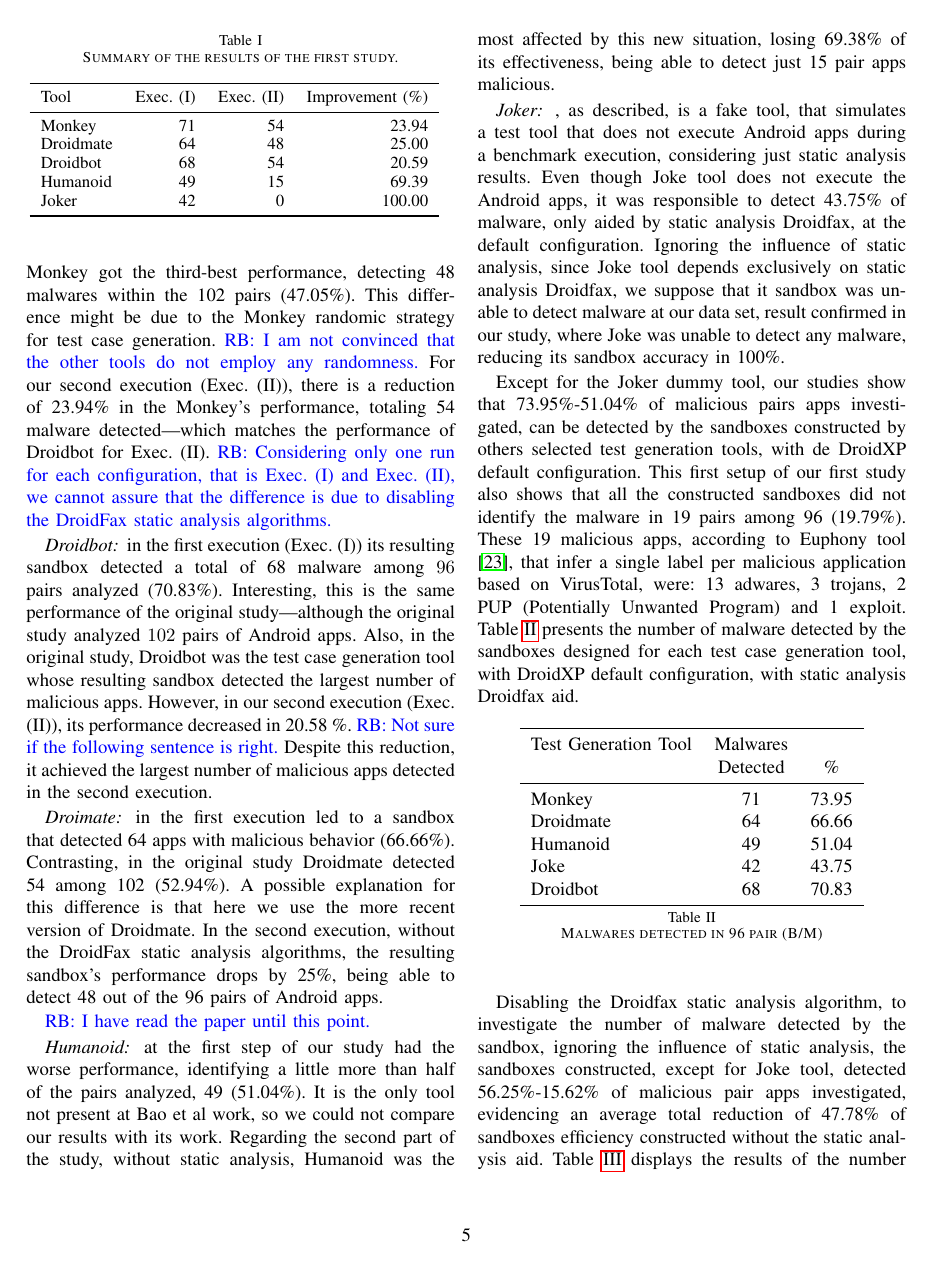
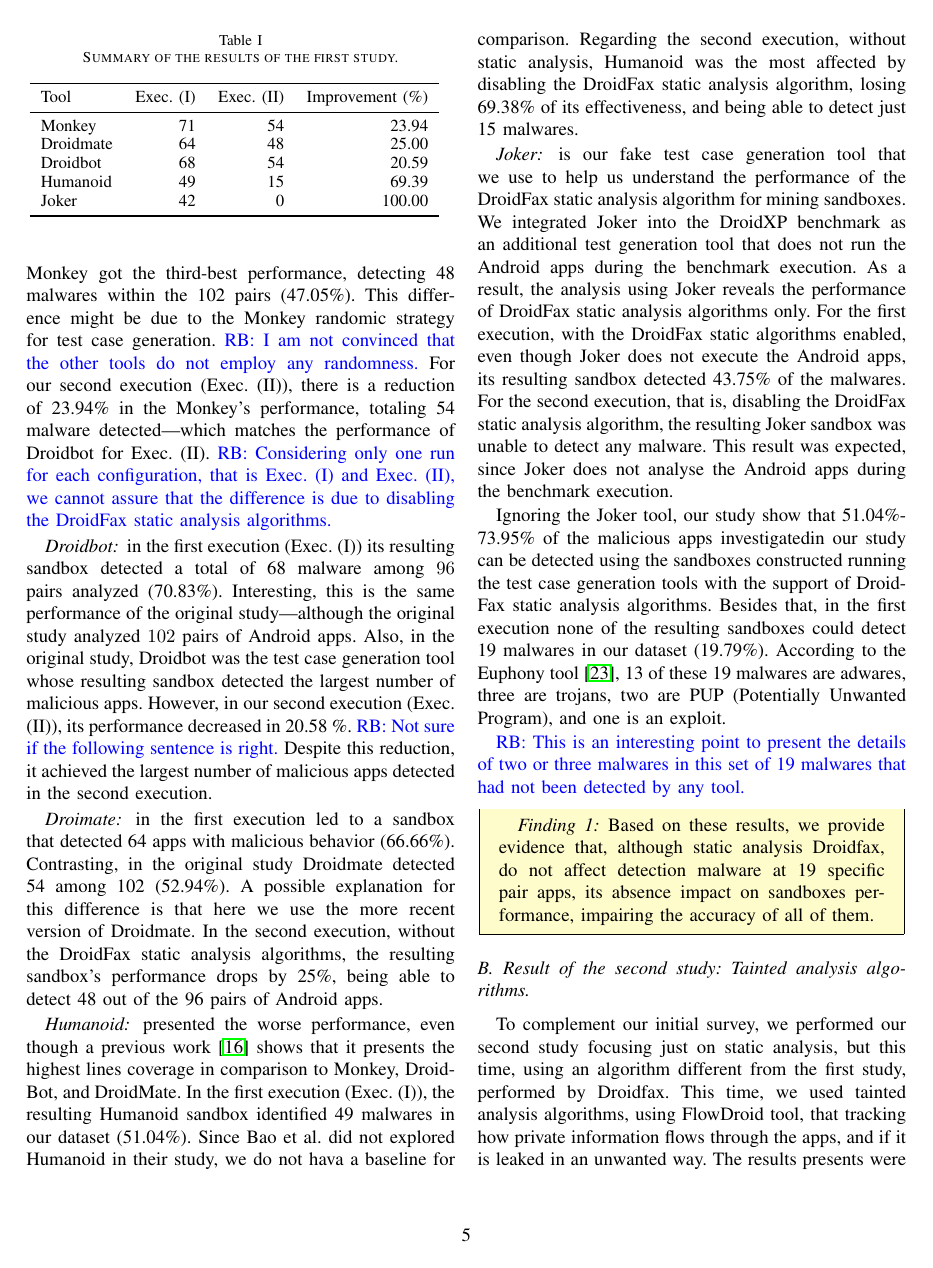
Before and after one commit to droidxp/paper-replication, a LaTeX paper (main.tex, which reads results.tex): page 5 of 8 before the commit and page 5 of 7 after it. Compiled offline with pdfLaTeX.

Commit message:
review untill section V-A

```diff
--- a/results.tex
+++ b/results.tex
@@ -54,28 +54,8 @@ Next we discuss the result of each individual test generation tool.
 \subsubsection*{Droimate} in the first execution led to a sandbox that detected 64 apps with malicious behavior (66.66\%). Contrasting, in the original study Droidmate detected 54 among 102 (52.94\%). A possible explanation for this difference is that here we use the more recent version of Droidmate. In the second execution, without the DroidFax static analysis algorithms, the resulting sandbox's performance drops by 25\%, being able to detect 48 out of the 96 pairs of Android apps.
 
 
-\rb{I have read the paper until this point.}
+\subsubsection*{Humanoid} presented the worse performance, even though a previous
+work~\cite{DBLP:conf/kbse/LiY0C19} shows that it presents the highest lines coverage in comparison to Monkey, DroidBot, and DroidMate. In the first execution (Exec. (I)), the resulting Humanoid sandbox identified 49 malwares in our dataset (51.04\%). Since Bao et al. did not explored Humanoid in their study, we do not hava a baseline for comparison. Regarding the second execution, without static analysis, Humanoid was the most affected by disabling the DroidFax static analysis algorithm, losing 69.38\% of its effectiveness, and being able to detect just 15 malwares.
 
-\subsubsection*{Humanoid} at the first step of our study had the worse performance, identifying a little more than half of the pairs analyzed, 49 (51.04\%). It is the only tool not present at Bao et al work, so we could not compare our results with its work. Regarding the second part of the study, without static analysis, Humanoid was the most affected by this new situation, losing 69.38\% of its effectiveness, being able to detect just 15 pair apps malicious.
+\subsubsection*{\joke} is our fake test case generation tool that we use to help us understand the performance of the DroidFax static analysis algorithm for mining sandboxes. We integrated \joke into the DroidXP benchmark as an additional test generation tool that does not run the Android apps during the benchmark execution. As a result, the analysis using \joke reveals the performance of DroidFax static analysis algorithms only. For the first execution, with the DroidFax static algorithms enabled, even though \joke does not execute the Android apps, its resulting sandbox detected 43.75\% of the malwares. For the second execution, that is, disabling the DroidFax static analysis algorithm, the resulting \joke sandbox was unable to detect any malware. This result was expected, since \joke does not analyse the Android apps during the benchmark execution.
 
-\subsubsection*{\joke}, as described, is a fake tool, that simulates a test tool that does not execute Android apps during a benchmark execution, considering just static analysis results. Even though Joke tool does not execute the Android apps, it was responsible to detect 43.75\% of malware, only aided by static analysis Droidfax, at the default configuration. Ignoring the influence of static analysis, since Joke tool depends exclusively on static analysis Droidfax, we suppose that it sandbox was unable to detect malware at our data set, result confirmed in our study, where Joke was unable to detect any malware, reducing its sandbox accuracy in 100\%.
-
-Except for the \joke dummy tool, our studies show that 73.95\%-51.04\% of malicious pairs apps investigated, can be detected by the sandboxes constructed by others selected test generation tools, with de DroidXP default configuration. This first setup of our first study also shows that all the constructed sandboxes did not identify the malware in 19 pairs among 96 (19.79\%). These 19 malicious apps, according to Euphony tool \cite{hurier2017euphony}, that infer a single label per malicious application based on VirusTotal, were: 13 adwares, 3 trojans, 2 PUP (Potentially Unwanted Program) and 1 exploit. Table \ref{tab:malware} presents the number of malware detected by the sandboxes designed for each test case generation tool, with DroidXP default configuration, with static analysis Droidfax aid.
-
-\begin{table}[ht]
-\centering
-\begin{tabular}{lcc}\toprule
- Test Generation Tool & Malwares & \\
- & Detected & \% \\ \midrule
- Monkey & 71 & 73.95 \\
- Droidmate & 64 &  66.66  \\
- Humanoid & 49 & 51.04  \\
- Joke & 42 & 43.75  \\
- Droidbot & 68 & 70.83  \\\midrule
-
-\end{tabular}
-\caption{Malwares detected in 96 pair (B/M)}
-\label{tab:malware}
-\end{table}
-
-Disabling the Droidfax static analysis algorithm, to investigate the number of malware detected by the sandbox, ignoring the influence of static analysis, the sandboxes constructed, except for Joke tool, detected 56.25\%-15.62\% of malicious pair apps investigated, evidencing an average total reduction of 47.78\% of sandboxes efficiency constructed without the static analysis aid. Table \ref{tab:malwareWithout} displays the results of the number of malware detected by the sandboxes, without static analysis Droidfax aid.
@@ -96,10 +62,12 @@ Disabling the Droidfax static analysis algorithm, to investigate the number of m
-\label{tab:malwareWithout}
-\end{table}
+Ignoring the \joke tool, our study show that 51.04\%-73.95\% of the malicious apps investigatedin our study can be detected using the sandboxes constructed running the test case generation tools with the support of DroidFax static analysis algorithms. Besides that, in the first execution none of the resulting sandboxes could detect 19 malwares in our dataset (19.79\%). According to the Euphony tool~\cite{hurier2017euphony}, 13 of these 19 malwares are adwares, three are trojans, two are PUP (Potentially Unwanted Program), and one is an exploit.
 
 
-When analyzing the number of pairs apps, which none of the sandboxes could identify malware, the results are the same as the first step of this study, evidencing that static analysis provided by Droidfax, could not be useful in the task of detecting malware at this specific set of pairs.
+\rb{This is an interesting point to present the details of two or three malwares in this set of 19 malwares that had not been detected by any tool.}
 
+
+\begin{finding}
 Based on these results, we provide evidence that, although static analysis Droidfax, do not affect detection malware at 19 specific pair apps, its absence impact on sandboxes performance, impairing the accuracy of all of them.
+\end{finding}
 
 \subsection{Result of the second study: Tainted analysis algorithms.}\label{sec:res-ss}
 
```
Also changed, not shown: main.tex (+12 -1 lines), results.tex (14 more changed lines).
